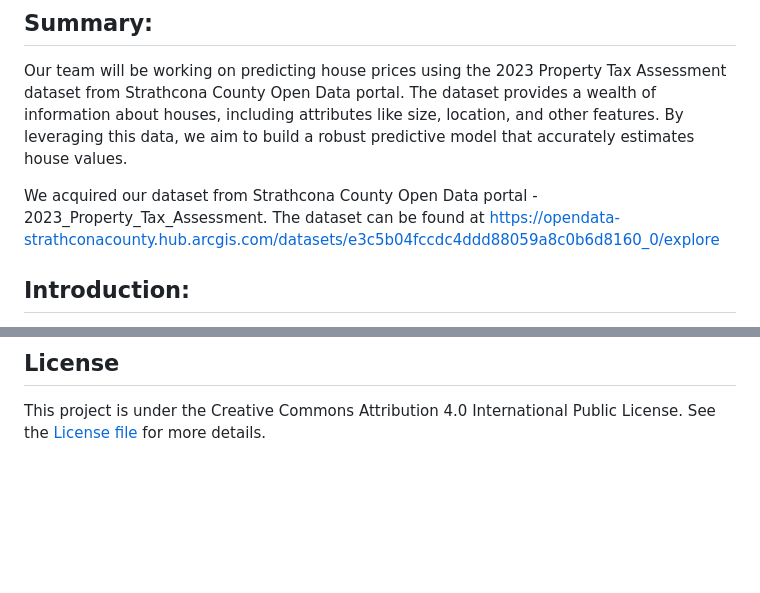
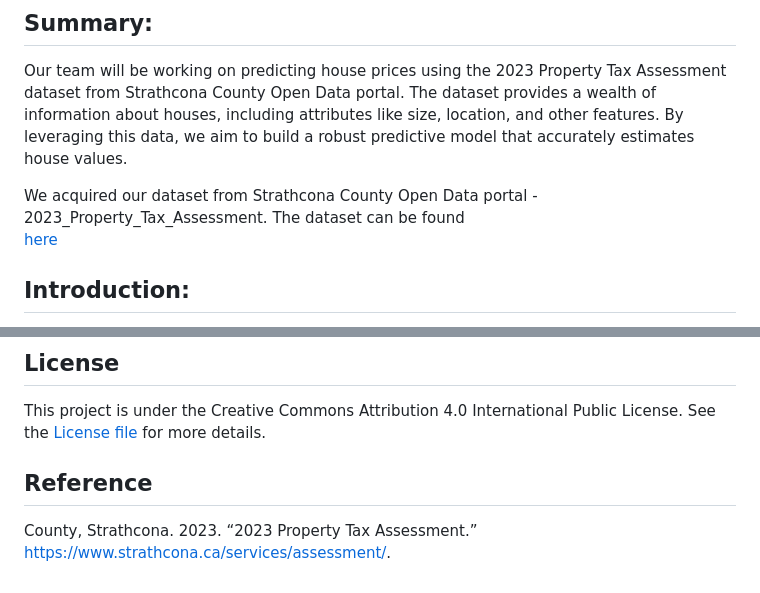
Before and after one commit to UBC-MDS/DSCI522-2425-21-housing, a Markdown page: README.md, 2 parts joined by grey strips. GitHub-like rendering; blank space fills up the shorter version.

Commit message:
Update README.md with reference

```diff
--- a/README.md
+++ b/README.md
@@ -7,8 +7,8 @@ List of contributors : Yajing Liu , Gilbert Akuja, Tianjiao Jiang, Thamer Aldawo
 
 Our team will be working on predicting house prices using the 2023 Property Tax Assessment dataset from Strathcona County Open Data portal. The dataset provides a wealth of information about houses, including attributes like size, location, and other features. By leveraging this data, we aim to build a robust predictive model that accurately estimates house values.
 
-We acquired our dataset from Strathcona County Open Data portal - 2023_Property_Tax_Assessment. The dataset can be found at
-https://opendata-strathconacounty.hub.arcgis.com/datasets/e3c5b04fccdc4ddd88059a8c0b6d8160_0/explore
+We acquired our dataset from Strathcona County Open Data portal - 2023_Property_Tax_Assessment. The dataset can be found
+[here](https://opendata-strathconacounty.hub.arcgis.com/datasets/e3c5b04fccdc4ddd88059a8c0b6d8160_0/explore)
 
 ## Introduction:
 
@@ -111,3 +111,6 @@ quarto render notebook/strathcona_house_value_predictor.qmd --to pdf
 
 ## License
 This project is under the Creative Commons Attribution 4.0 International Public License. See the [License file](https://github.com/UBC-MDS/DSCI522-2425-21-housing/blob/main/LICENSE.md) for more details.
+
+## Reference
+County, Strathcona. 2023. “2023 Property Tax Assessment.” https://www.strathcona.ca/services/assessment/.
```
